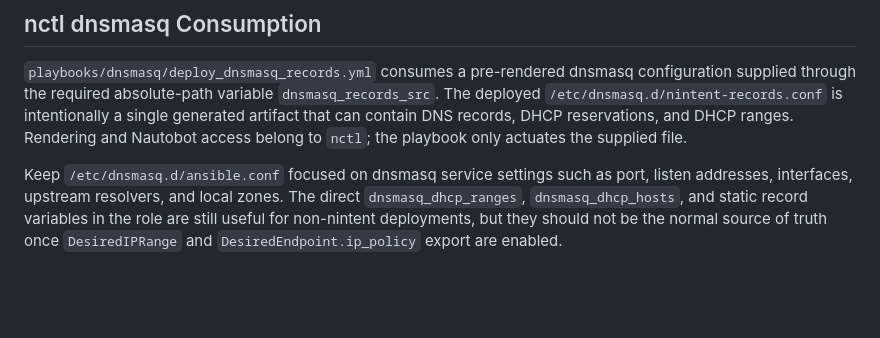
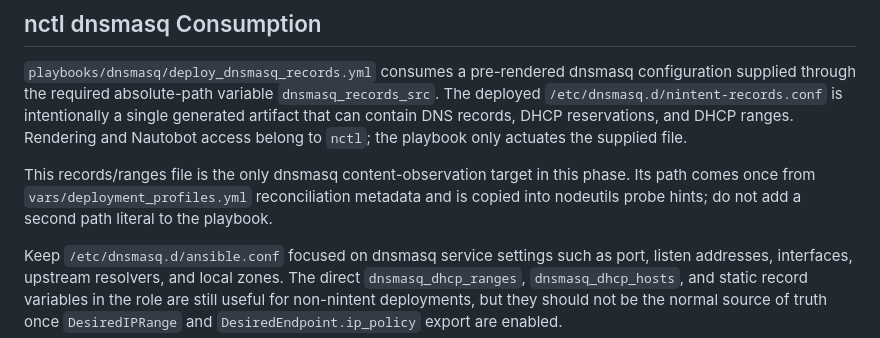
Before and after one commit to iwaag/ansible_agdev, a Markdown page: README_DEV.md, the part around the change. Drawn GitHub-style; blank space fills up the shorter version.

```diff
--- a/README_DEV.md
+++ b/README_DEV.md
@@ -85,6 +85,11 @@ intentionally a single generated artifact that can contain DNS records, DHCP
 reservations, and DHCP ranges. Rendering and Nautobot access belong to `nctl`;
 the playbook only actuates the supplied file.
 
+This records/ranges file is the only dnsmasq content-observation target in this
+phase. Its path comes once from `vars/deployment_profiles.yml` reconciliation
+metadata and is copied into nodeutils probe hints; do not add a second path
+literal to the playbook.
+
 Keep `/etc/dnsmasq.d/ansible.conf` focused on dnsmasq service settings such as port,
 listen addresses, interfaces, upstream resolvers, and local zones. The direct
 `dnsmasq_dhcp_ranges`, `dnsmasq_dhcp_hosts`, and static record variables in the role
```
Also changed, not shown: README.md (+1 -1 lines), README_ADMIN.md (+5 -0 lines).
